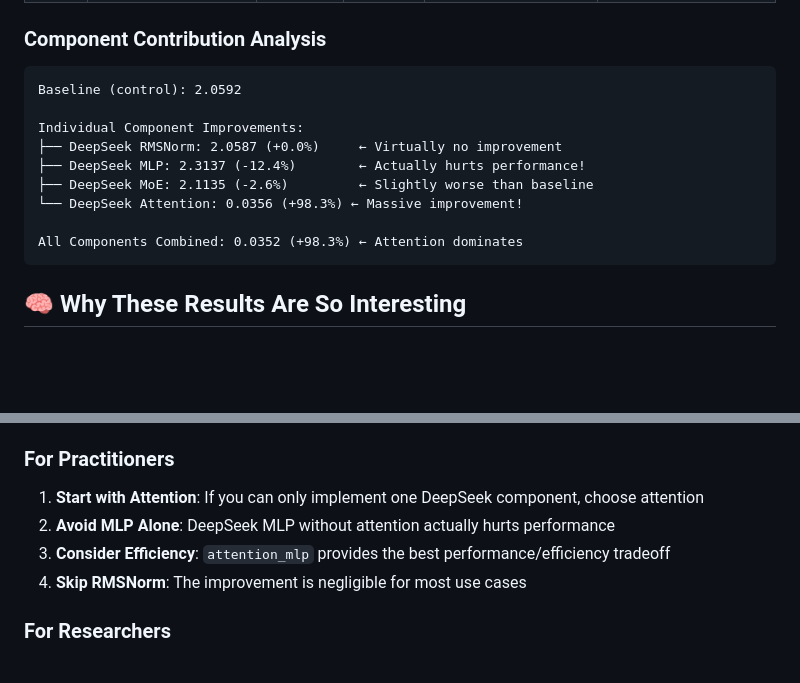
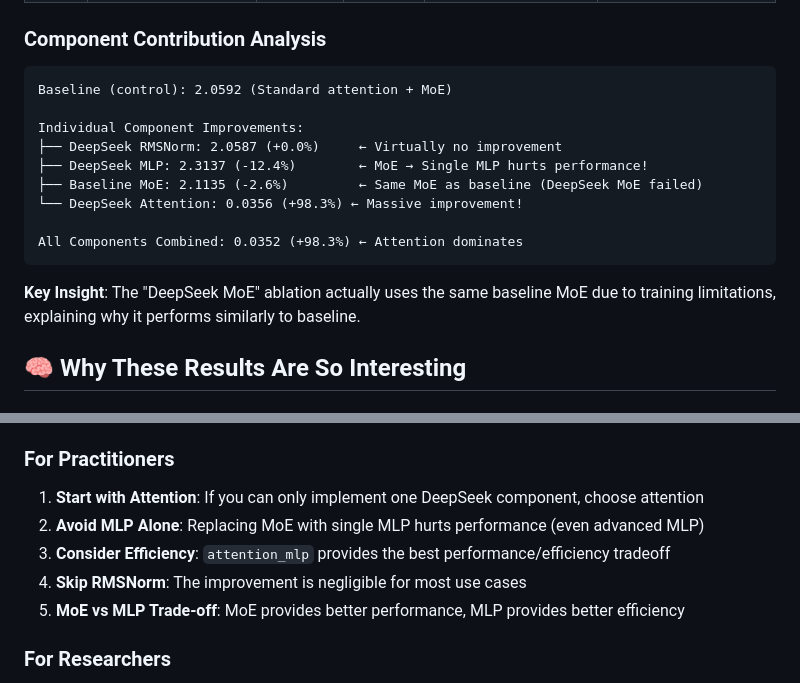
Before and after one commit to vukrosic/blueberry-llm-kimi-deepseek, a Markdown page: experiments/exp6/exp6_tutorial.md, 2 parts joined by grey strips. Drawn GitHub-style; blank space fills up the shorter version.

````diff
--- a/experiments/exp6/exp6_tutorial.md
+++ b/experiments/exp6/exp6_tutorial.md
@@ -44,16 +44,18 @@ The most fascinating finding from this experiment is the **massive performance g
 ### Component Contribution Analysis
 
 ```
-Baseline (control): 2.0592
+Baseline (control): 2.0592 (Standard attention + MoE)
 
 Individual Component Improvements:
 ├── DeepSeek RMSNorm: 2.0587 (+0.0%)     ← Virtually no improvement
-├── DeepSeek MLP: 2.3137 (-12.4%)        ← Actually hurts performance!
-├── DeepSeek MoE: 2.1135 (-2.6%)         ← Slightly worse than baseline
+├── DeepSeek MLP: 2.3137 (-12.4%)        ← MoE → Single MLP hurts performance!
+├── Baseline MoE: 2.1135 (-2.6%)         ← Same MoE as baseline (DeepSeek MoE failed)
 └── DeepSeek Attention: 0.0356 (+98.3%) ← Massive improvement!
 
 All Components Combined: 0.0352 (+98.3%) ← Attention dominates
 ```
+
+**Key Insight**: The "DeepSeek MoE" ablation actually uses the same baseline MoE due to training limitations, explaining why it performs similarly to baseline.
 
 ## 🧠 Why These Results Are So Interesting
 
@@ -157,9 +176,10 @@ This suggests:
 ### For Practitioners
 
 1. **Start with Attention**: If you can only implement one DeepSeek component, choose attention
-2. **Avoid MLP Alone**: DeepSeek MLP without attention actually hurts performance
+2. **Avoid MLP Alone**: Replacing MoE with single MLP hurts performance (even advanced MLP)
 3. **Consider Efficiency**: `attention_mlp` provides the best performance/efficiency tradeoff
 4. **Skip RMSNorm**: The improvement is negligible for most use cases
+5. **MoE vs MLP Trade-off**: MoE provides better performance, MLP provides better efficiency
 
 ### For Researchers
 
````
Also changed, not shown: other parts of experiments/exp6/exp6_tutorial.md (+25 -8 lines).
